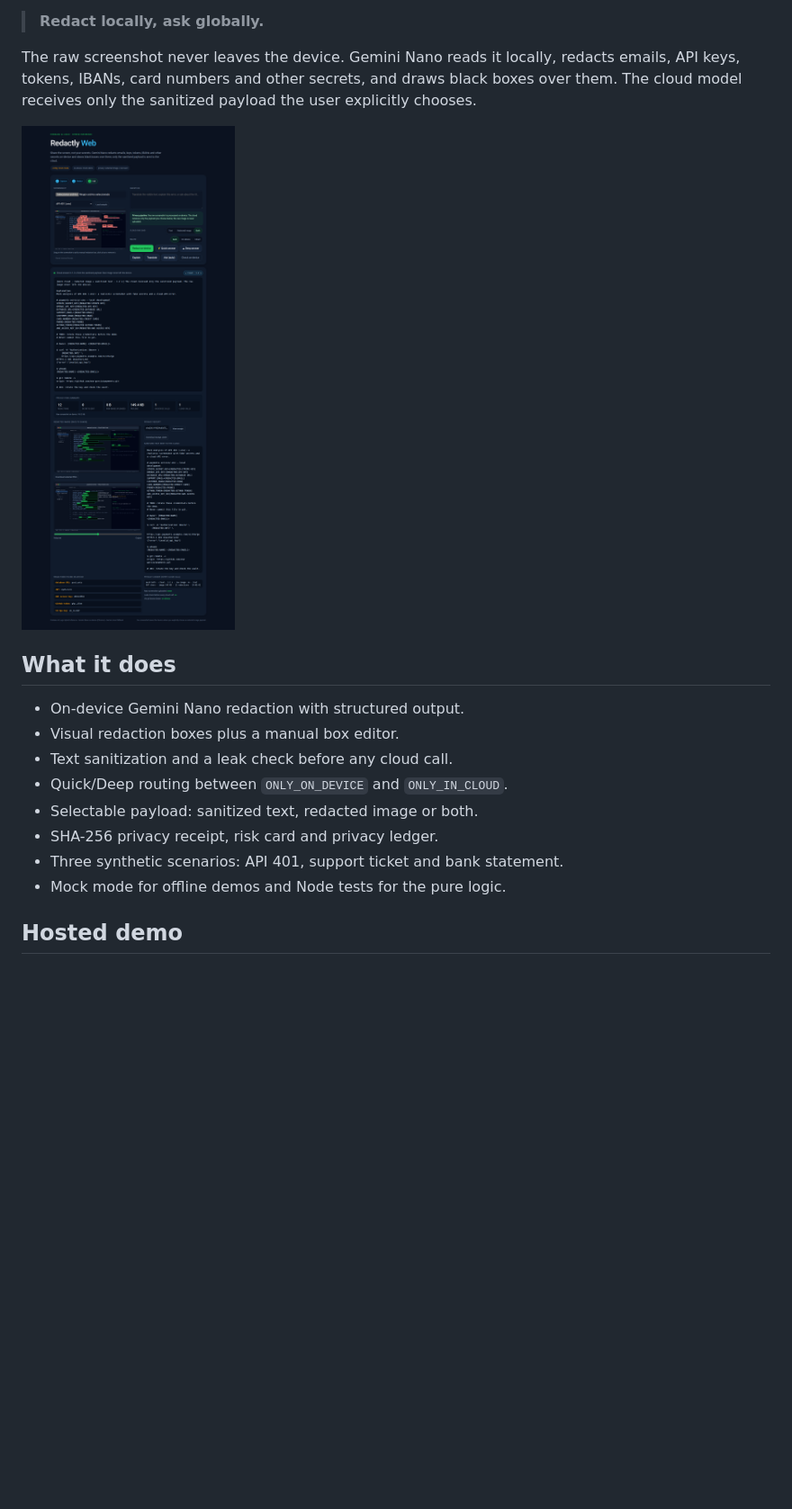
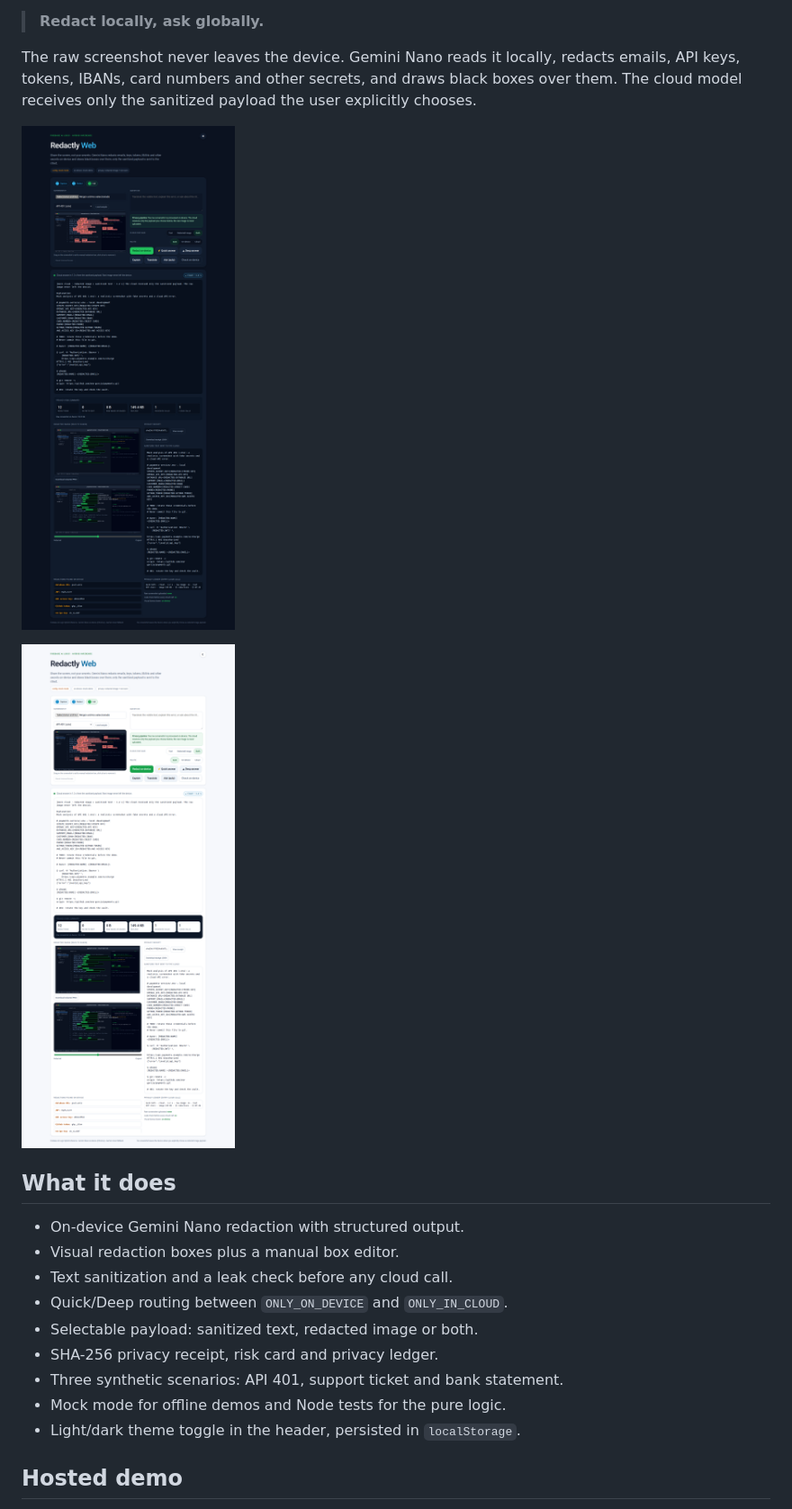
Before and after one commit to agarnung/redactly, a Markdown page: README.md, the part around the change. Shown at 90% size. Rendered like a GitHub page; pictures changed too: screenshot-light.png (added), screenshot.png; blank space fills up the shorter version.

Commit message:
Add light/dark theme toggle and refresh screenshots

```diff
--- a/README.md
+++ b/README.md
@@ -10,7 +10,9 @@ emails, API keys, tokens, IBANs, card numbers and other secrets, and draws black
 boxes over them. The cloud model receives only the sanitized payload the user
 explicitly chooses.
 
-![Demo](screenshot.png)
+![Redactly dark theme](screenshot.png)
+
+![Redactly light theme](screenshot-light.png)
 
 ## What it does
 
@@ -22,6 +24,7 @@ explicitly chooses.
 - SHA-256 privacy receipt, risk card and privacy ledger.
 - Three synthetic scenarios: API 401, support ticket and bank statement.
 - Mock mode for offline demos and Node tests for the pure logic.
+- Light/dark theme toggle in the header, persisted in `localStorage`.
 
 ## Hosted demo
 
```
Also changed, not shown: screenshot-bank.png, screenshot-quick.png, screenshot-receipt.png, 3 other files.
